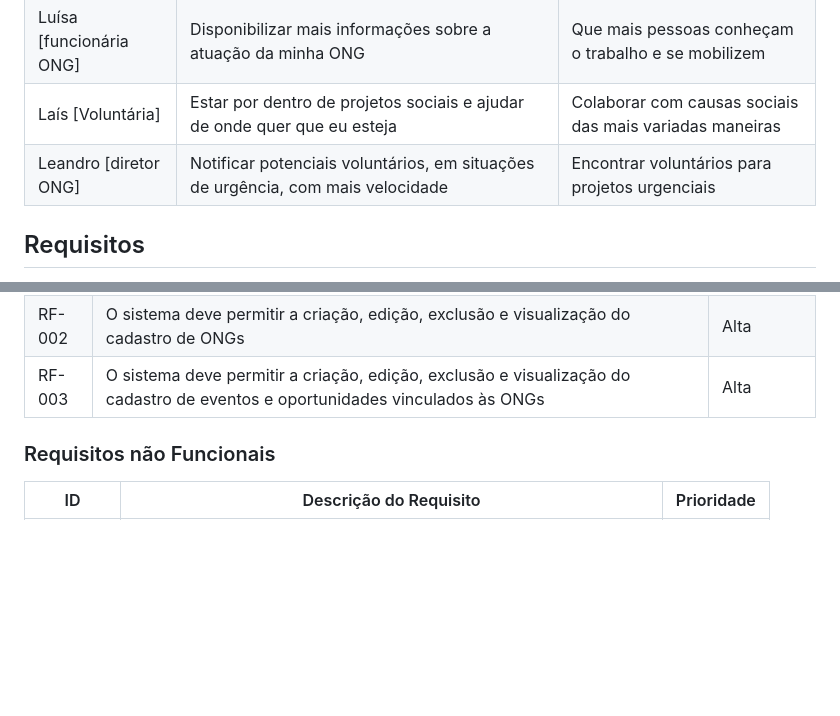
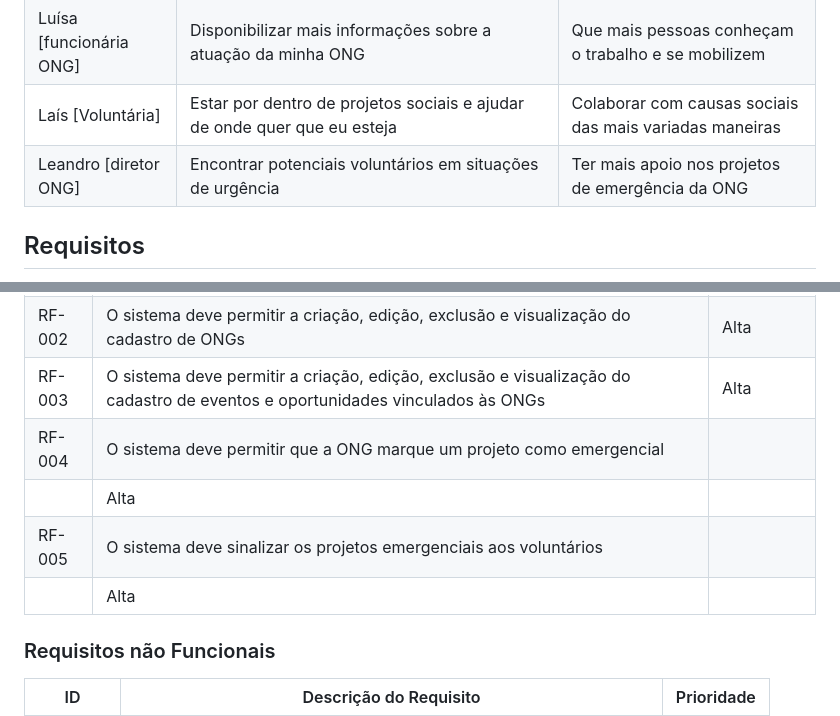
Before and after one commit to ICEI-PUC-Minas-PMV-SInt/pmv-sint-2023-2-e3-proj-back-t1-projeto-ampare, a Markdown page: docs/02-Especificação do Projeto.md, 2 parts joined by grey strips. Rendered like a GitHub page; blank space fills up the shorter version.

Commit message:
Atualização dos requisitos

```diff
--- a/docs/02-Especificação do Projeto.md
+++ b/docs/02-Especificação do Projeto.md
@@ -87,7 +87,7 @@ A partir da compreensão do dia a dia das personas identificadas para o projeto,
 | Luísa [funcionária ONG]  | Entrar em contato com potenciais voluntários                                             | Recrutá-los para apoiar em situações de crise       |
 | Luísa [funcionária ONG]  | Disponibilizar mais informações sobre a atuação da minha ONG                             | Que mais pessoas conheçam o trabalho e se mobilizem |
 | Laís [Voluntária]  | Estar por dentro de projetos sociais e ajudar de onde quer que eu esteja                       | Colaborar com causas sociais das mais variadas maneiras |
-| Leandro [diretor ONG]  | Notificar potenciais voluntários, em situações de urgência, com mais velocidade            | Encontrar voluntários para projetos urgenciais |
+| Leandro [diretor ONG]  | Encontrar potenciais voluntários em situações de urgência                                  | Ter mais apoio nos projetos de emergência da ONG |
 
 ## Requisitos
 
@@ -100,6 +100,10 @@ As tabelas que se seguem apresentam os requisitos funcionais e não funcionais q
 | RF-001 | O sistema deve permitir a criação, edição, exclusão e visualização dos dados de voluntários, contendo informações básicas (nome, e-mail, telefone, endereço, interesses, etc.). | Alta       |
 | RF-002 | O sistema deve permitir a criação, edição, exclusão e visualização do cadastro de ONGs                                                                                          | Alta       |
 | RF-003 | O sistema deve permitir a criação, edição, exclusão e visualização do cadastro de eventos e oportunidades vinculados às ONGs                                                    | Alta       |
+| RF-004 | O sistema deve permitir que a ONG marque um projeto como emergencial
+                                       | Alta       |
+| RF-005 | O sistema deve sinalizar os projetos emergenciais aos voluntários
+                                       | Alta       |
 
 ### Requisitos não Funcionais
 
```
